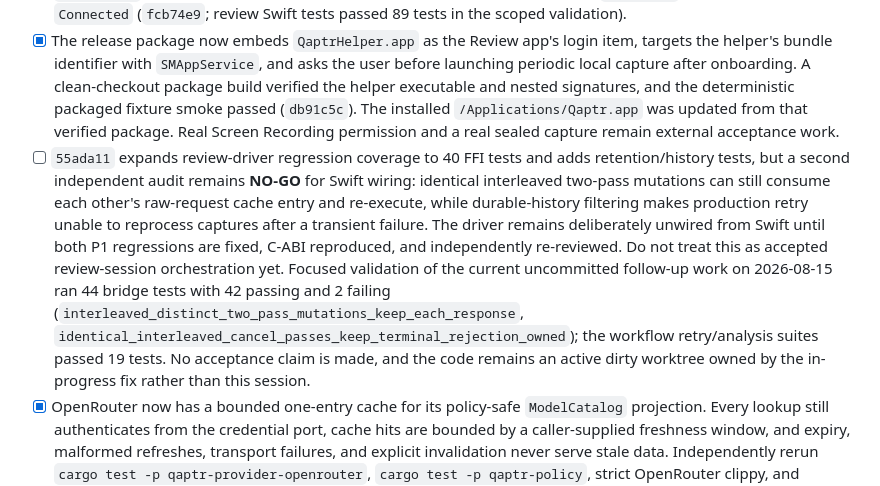
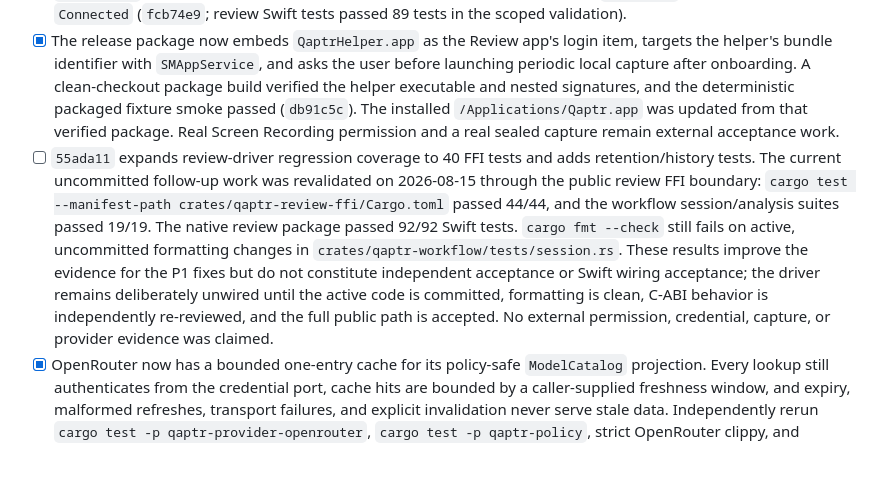
Before and after one commit to tayoonabule/qaptr, a Markdown page: docs/plans/qaptr-next-session-todos.md, the part around the change. GitHub-like rendering; blank space fills up the shorter version.

Commit message:
docs: record review-driver integration evidence

```diff
--- a/docs/plans/qaptr-next-session-todos.md
+++ b/docs/plans/qaptr-next-session-todos.md
@@ -231,7 +231,7 @@
 - [x] Provider settings visibly distinguish a Keychain key that is merely saved from a provider connection that this process has actually verified. A saved OpenRouter key now displays `Key saved` with a verification action, while only a successful explicit check displays `Connected`; saved-but-unverified state remains unusable for onboarding (`swift test --package-path apps/review` passes 74 tests). CLI readiness and review-driver catalog validation remain separate open work.
 - [x] Re-selecting OpenRouter with a saved key no longer reopens the setup sheet. The app offers an explicit accessible `Change key` action instead, while preserving the truthful distinction between `Key saved` and network-verified `Connected` (`fcb74e9`; review Swift tests passed 89 tests in the scoped validation).
 - [x] The release package now embeds `QaptrHelper.app` as the Review app's login item, targets the helper's bundle identifier with `SMAppService`, and asks the user before launching periodic local capture after onboarding. A clean-checkout package build verified the helper executable and nested signatures, and the deterministic packaged fixture smoke passed (`db91c5c`). The installed `/Applications/Qaptr.app` was updated from that verified package. Real Screen Recording permission and a real sealed capture remain external acceptance work.
-- [ ] `55ada11` expands review-driver regression coverage to 40 FFI tests and adds retention/history tests, but a second independent audit remains **NO-GO** for Swift wiring: identical interleaved two-pass mutations can still consume each other's raw-request cache entry and re-execute, while durable-history filtering makes production retry unable to reprocess captures after a transient failure. The driver remains deliberately unwired from Swift until both P1 regressions are fixed, C-ABI reproduced, and independently re-reviewed. Do not treat this as accepted review-session orchestration yet. Focused validation of the current uncommitted follow-up work on 2026-08-15 ran 44 bridge tests with 42 passing and 2 failing (`interleaved_distinct_two_pass_mutations_keep_each_response`, `identical_interleaved_cancel_passes_keep_terminal_rejection_owned`); the workflow retry/analysis suites passed 19 tests. No acceptance claim is made, and the code remains an active dirty worktree owned by the in-progress fix rather than this session.
+- [ ] `55ada11` expands review-driver regression coverage to 40 FFI tests and adds retention/history tests. The current uncommitted follow-up work was revalidated on 2026-08-15 through the public review FFI boundary: `cargo test --manifest-path crates/qaptr-review-ffi/Cargo.toml` passed 44/44, and the workflow session/analysis suites passed 19/19. The native review package passed 92/92 Swift tests. `cargo fmt --check` still fails on active, uncommitted formatting changes in `crates/qaptr-workflow/tests/session.rs`. These results improve the evidence for the P1 fixes but do not constitute independent acceptance or Swift wiring acceptance; the driver remains deliberately unwired until the active code is committed, formatting is clean, C-ABI behavior is independently re-reviewed, and the full public path is accepted. No external permission, credential, capture, or provider evidence was claimed.
 - [x] OpenRouter now has a bounded one-entry cache for its policy-safe `ModelCatalog` projection. Every lookup still authenticates from the credential port, cache hits are bounded by a caller-supplied freshness window, and expiry, malformed refreshes, transport failures, and explicit invalidation never serve stale data. Independently rerun `cargo test -p qaptr-provider-openrouter`, `cargo test -p qaptr-policy`, strict OpenRouter clippy, and workspace formatting pass (`ccf4471`). App-driver use of this cache and review model-selection UI remain open.
 - [x] Helper startup now owns its Screen Recording preflight and persists versioned scalar startup/progress state before capture scheduling. Permission denial is surfaced by the helper itself, successful startup is recorded, and explicit-capture/login-item behavior is unchanged (`0ec9838`; `swift test --package-path apps/helper` passes 25 tests). This is helper-core evidence only: real Screen Recording consent and Review UI consumption remain open.
 - [ ] Native Review UI/package audit is **NO-GO**: clean HEAD cannot compile because committed `SettingsView` references `InstalledApplication`/`ApplicationCatalog` while `ApplicationCatalog.swift` is untracked, and native Settings entry points can bypass onboarding/privacy/capture-consent gates. Keep packaging blocked until the missing source is committed with focused clean-checkout tests and Settings is gated by the same onboarding requirements.
```
